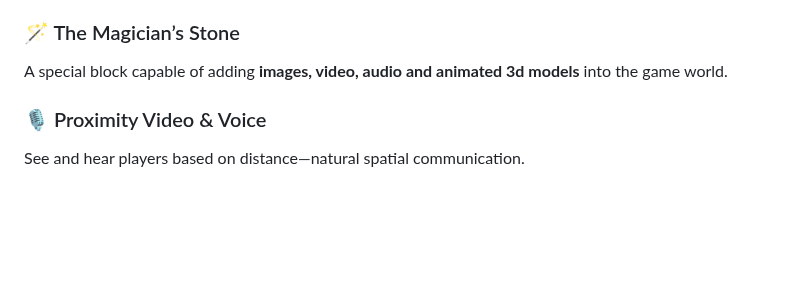
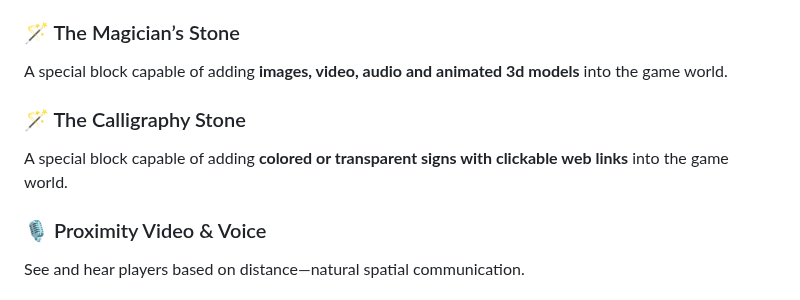
Before and after one commit to embiimob/SupGalaxy, a Markdown page: README.md, the part around the change. Drawn GitHub-style; blank space fills up the shorter version.

Commit message:
Add Calligraphy Stone feature to README
Added a new section for the Calligraphy Stone feature.

```diff
--- a/README.md
+++ b/README.md
@@ -36,6 +36,9 @@ Built with ❤️ by **embii4u**, **Grok (xAI)**, **Jules**, **kattacomi**,**Cha
 
 ### 🪄 The Magician’s Stone
 A special block capable of adding **images, video, audio and animated 3d models** into the game world.
+
+### 🪄 The Calligraphy Stone
+A special block capable of adding **colored or transparent signs with clickable web links** into the game world.
 
 ### 🎙 Proximity Video & Voice
 See and hear players based on distance—natural spatial communication.
```
